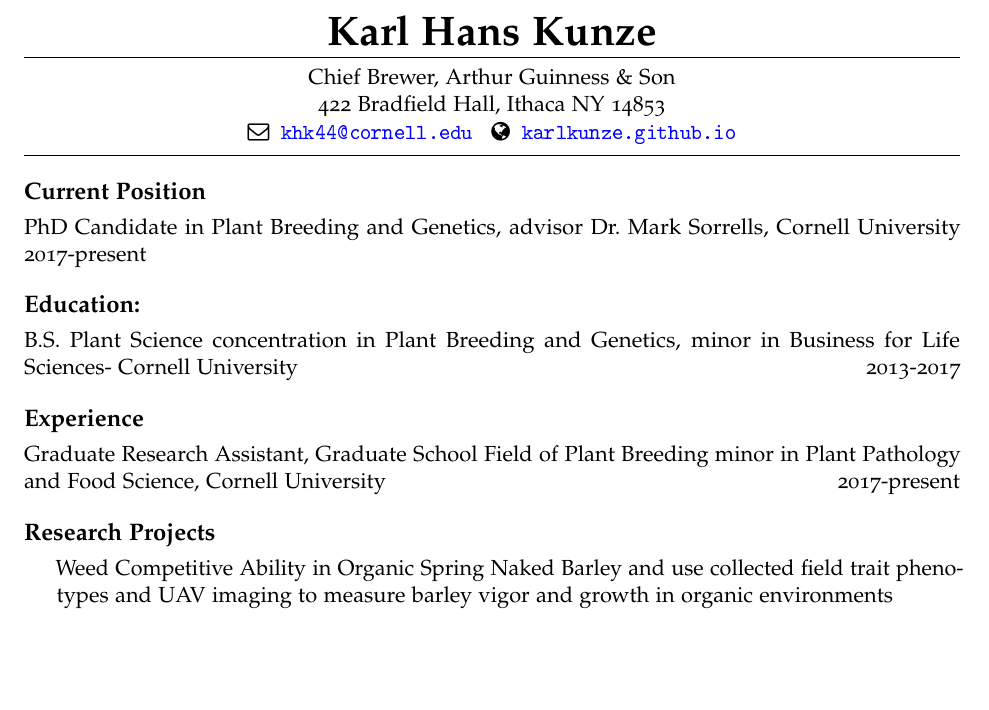
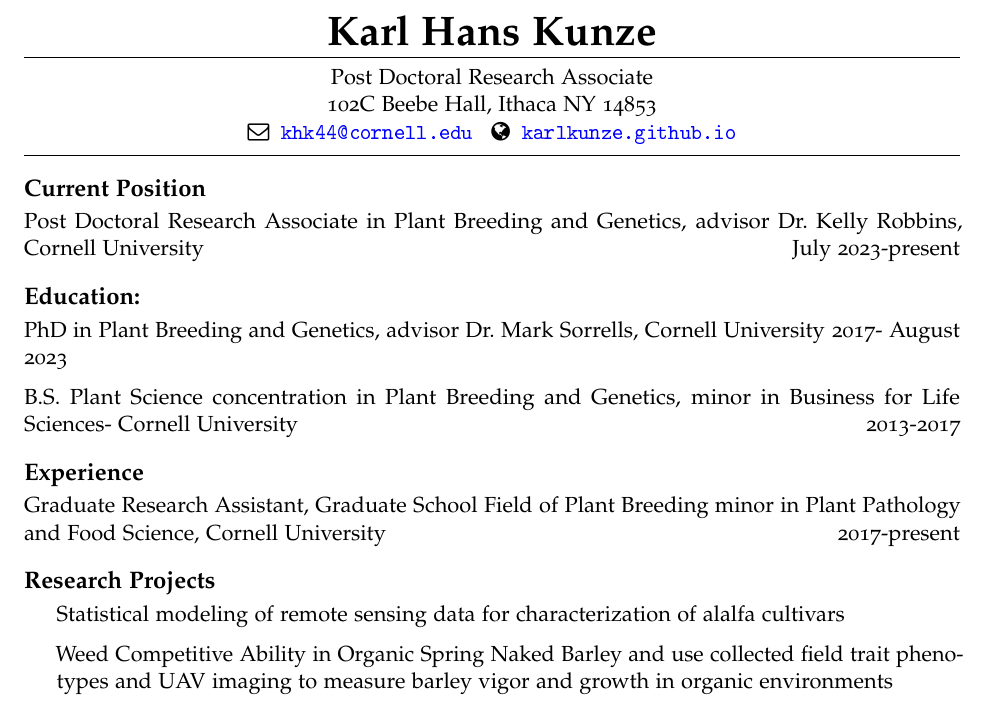
Before and after one commit to karlkunze/karlkunze.github.io, an R Markdown document (CV/karlkunze-cv.Rmd): part of page 1 of 4, cut so that both start at the same text, the shorter picture padded with empty space. The pictures show the output file CV/karlkunze-cv.pdf that the author committed with the source.

Commit message:
added some changes

```diff
--- a/CV/karlkunze-cv.Rmd
+++ b/CV/karlkunze-cv.Rmd
@@ -8,8 +8,8 @@
 title: "Curriculum Vitae"
 author: Karl Hans Kunze
 
-jobtitle: "Chief Brewer, Arthur Guinness & Son"
-address: "422 Bradfield Hall, Ithaca NY 14853"
+jobtitle: "Post Doctoral Research Associate"
+address: "102C Beebe Hall, Ithaca NY 14853"
 fontawesome: yes
 email: khk44@cornell.edu
 #linkedin: karlkunze
@@ -28,9 +28,11 @@
 
 # Current Position
 
-PhD Candidate in Plant Breeding and Genetics, advisor Dr. Mark Sorrells, Cornell University       \hfill 2017-present
+Post Doctoral Research Associate in Plant Breeding and Genetics, advisor Dr. Kelly Robbins, Cornell University       \hfill July 2023-present
 
 # Education:
+
+PhD in Plant Breeding and Genetics, advisor Dr. Mark Sorrells, Cornell University       \hfill 2017- August 2023
 
 B.S. Plant Science concentration in Plant Breeding and Genetics,
   minor in Business for Life Sciences- Cornell University             \hfill 2013-2017
@@ -40,6 +42,7 @@
 Graduate Research Assistant, Graduate School Field of Plant Breeding minor in Plant Pathology and Food Science, Cornell University \hfill 2017-present
 
 # Research Projects
+-   Statistical modeling of remote sensing data for characterization of alalfa cultivars
 
 -   Weed Competitive Ability in Organic Spring Naked Barley and use collected field trait phenotypes and UAV imaging to measure barley vigor and growth in organic environments
 
```
Also changed, not shown: CV/karlkunze-cv.pdf, 1 other file.
